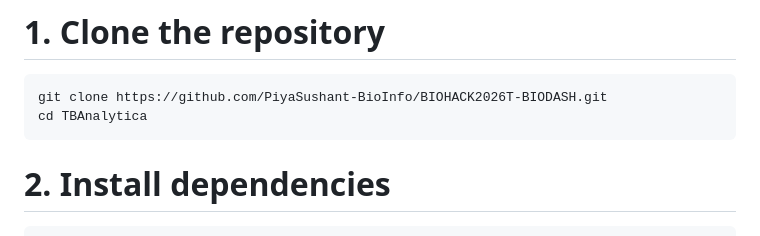
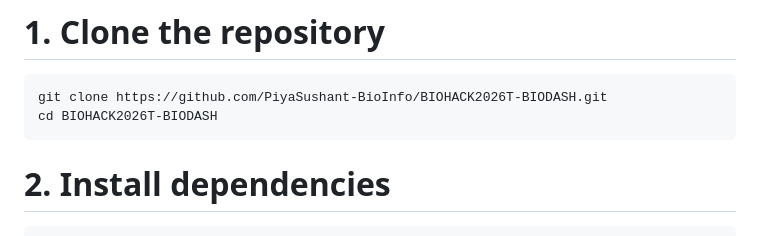
Before and after one commit to PiyaSushant-BioInfo/BIOHACK2026T-BIODASH, a Markdown page: README.md, the part around the change. Drawn GitHub-style.

Commit message:
Fix directory name in clone instructions

````diff
--- a/README.md
+++ b/README.md
@@ -25,7 +25,7 @@ from 14.6% (2015) to 59% (2020).
 # 1. Clone the repository
 ```
 git clone https://github.com/PiyaSushant-BioInfo/BIOHACK2026T-BIODASH.git
-cd TBAnalytica
+cd BIOHACK2026T-BIODASH
 ```
 
 # 2. Install dependencies
````
